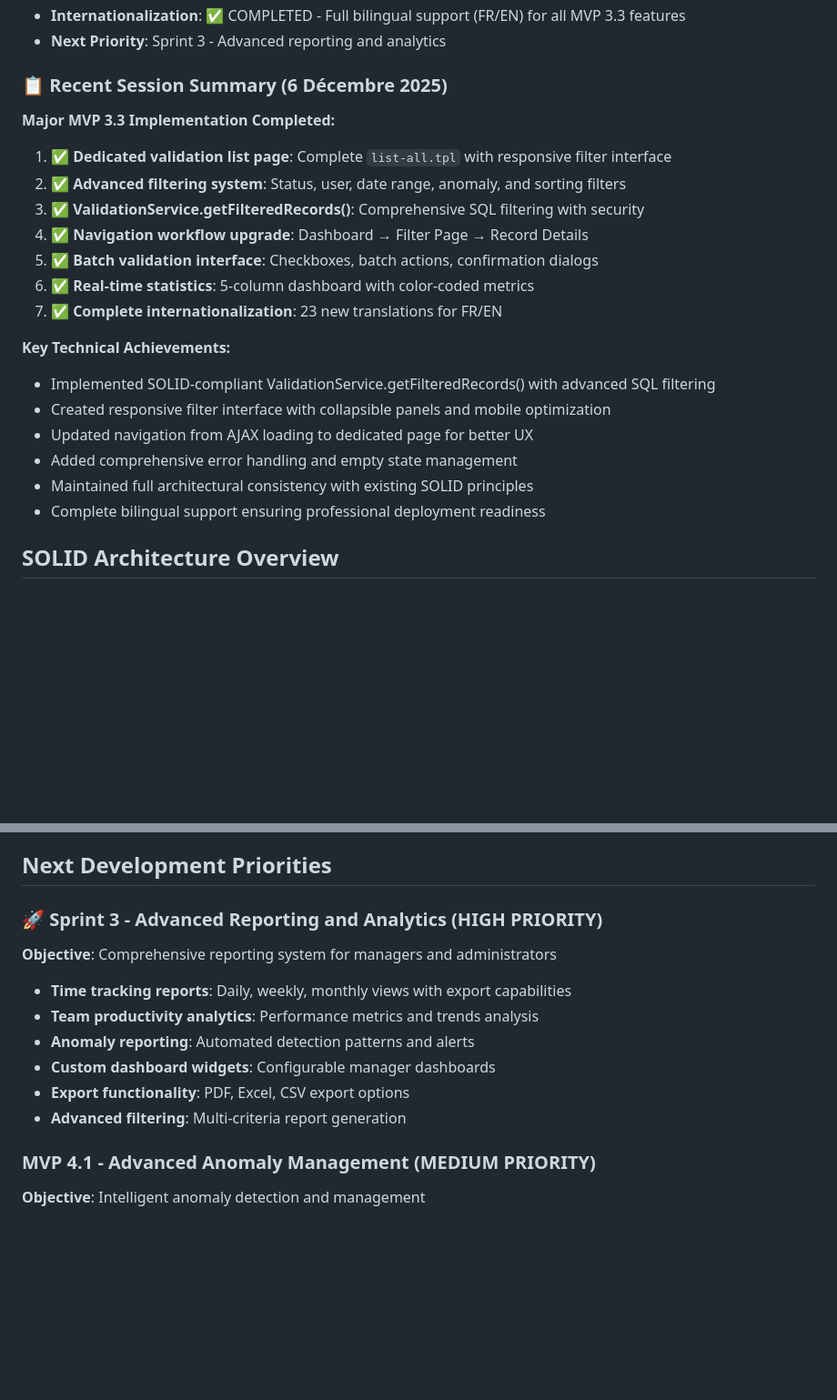
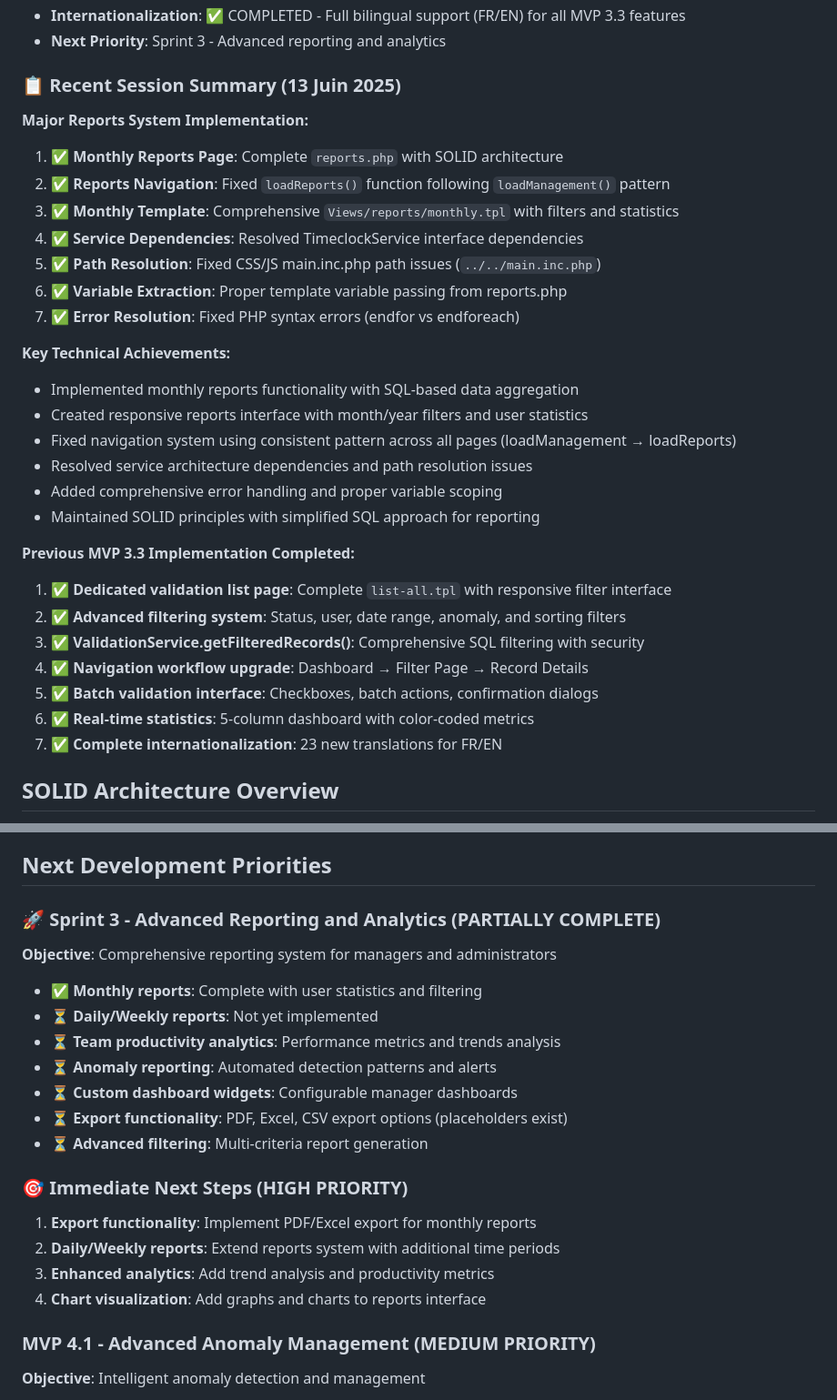
Before and after one commit to MONA-RE/AppMobTimeTouch, a Markdown page: doc/CLAUDE.md, 2 parts joined by grey strips. Shown at 91% size. GitHub-like rendering; blank space fills up the shorter version.

Commit message:
fix: Résolution complète des erreurs navigation et rapports mensuels
- fix(navigation): Implémentation loadReports() suivant pattern loadManagement()
- fix(paths): Correction chemins CSS/JS main.inc.php (../../main.inc.php)
- fix(services): Ajout require interfaces TimeclockService manquantes
- fix(template): Correction syntaxe PHP endfor vs endforeach dans monthly.tpl
- fix(variables): Extraction variables $data pour template monthly.tpl
- feat(reports): Navigation fonctionnelle vers rapports via hamburger menu
- docs(CLAUDE.md): Mise à jour session 13 juin avec architecture rapports

Navigation pattern consolidé: loadManagement() → loadReports()
Architecture SOLID respectée avec approche SQL simplifiée pour rapports

🤖 Generated with [Claude Code](https://claude.ai/code)

Co-Authored-By: Claude <noreply@anthropic.com>

```diff
--- a/doc/CLAUDE.md
+++ b/doc/CLAUDE.md
@@ -34,8 +34,25 @@ AppMobTimeTouch is a Dolibarr module for mobile time tracking and employee prese
 - **Internationalization**: ✅ COMPLETED - Full bilingual support (FR/EN) for all MVP 3.3 features
 - **Next Priority**: Sprint 3 - Advanced reporting and analytics
 
-### 📋 Recent Session Summary (6 Décembre 2025)
-**Major MVP 3.3 Implementation Completed:**
+### 📋 Recent Session Summary (13 Juin 2025)
+**Major Reports System Implementation:**
+1. ✅ **Monthly Reports Page**: Complete `reports.php` with SOLID architecture
+2. ✅ **Reports Navigation**: Fixed `loadReports()` function following `loadManagement()` pattern
+3. ✅ **Monthly Template**: Comprehensive `Views/reports/monthly.tpl` with filters and statistics
+4. ✅ **Service Dependencies**: Resolved TimeclockService interface dependencies
+5. ✅ **Path Resolution**: Fixed CSS/JS main.inc.php path issues (`../../main.inc.php`)
+6. ✅ **Variable Extraction**: Proper template variable passing from reports.php
+7. ✅ **Error Resolution**: Fixed PHP syntax errors (endfor vs endforeach)
+
+**Key Technical Achievements:**
+- Implemented monthly reports functionality with SQL-based data aggregation
+- Created responsive reports interface with month/year filters and user statistics
+- Fixed navigation system using consistent pattern across all pages (loadManagement → loadReports)
+- Resolved service architecture dependencies and path resolution issues
+- Added comprehensive error handling and proper variable scoping
+- Maintained SOLID principles with simplified SQL approach for reporting
+
+**Previous MVP 3.3 Implementation Completed:**
 1. ✅ **Dedicated validation list page**: Complete `list-all.tpl` with responsive filter interface
 2. ✅ **Advanced filtering system**: Status, user, date range, anomaly, and sorting filters
 3. ✅ **ValidationService.getFilteredRecords()**: Comprehensive SQL filtering with security
@@ -43,14 +60,6 @@ AppMobTimeTouch is a Dolibarr module for mobile time tracking and employee prese
 5. ✅ **Batch validation interface**: Checkboxes, batch actions, confirmation dialogs
 6. ✅ **Real-time statistics**: 5-column dashboard with color-coded metrics
 7. ✅ **Complete internationalization**: 23 new translations for FR/EN
-
-**Key Technical Achievements:**
-- Implemented SOLID-compliant ValidationService.getFilteredRecords() with advanced SQL filtering
-- Created responsive filter interface with collapsible panels and mobile optimization
-- Updated navigation from AJAX loading to dedicated page for better UX
-- Added comprehensive error handling and empty state management
-- Maintained full architectural consistency with existing SOLID principles
-- Complete bilingual support ensuring professional deployment readiness
 
 ## SOLID Architecture Overview
 
@@ -432,14 +447,21 @@ This framework-first approach ensures consistent behavior across all mobile inte
 
 ## Next Development Priorities
 
-### 🚀 Sprint 3 - Advanced Reporting and Analytics (HIGH PRIORITY)
+### 🚀 Sprint 3 - Advanced Reporting and Analytics (PARTIALLY COMPLETE)
 **Objective**: Comprehensive reporting system for managers and administrators
-- **Time tracking reports**: Daily, weekly, monthly views with export capabilities
-- **Team productivity analytics**: Performance metrics and trends analysis
-- **Anomaly reporting**: Automated detection patterns and alerts
-- **Custom dashboard widgets**: Configurable manager dashboards
-- **Export functionality**: PDF, Excel, CSV export options
-- **Advanced filtering**: Multi-criteria report generation
+- ✅ **Monthly reports**: Complete with user statistics and filtering
+- ⏳ **Daily/Weekly reports**: Not yet implemented
+- ⏳ **Team productivity analytics**: Performance metrics and trends analysis
+- ⏳ **Anomaly reporting**: Automated detection patterns and alerts
+- ⏳ **Custom dashboard widgets**: Configurable manager dashboards
+- ⏳ **Export functionality**: PDF, Excel, CSV export options (placeholders exist)
+- ⏳ **Advanced filtering**: Multi-criteria report generation
+
+### 🎯 Immediate Next Steps (HIGH PRIORITY)
+1. **Export functionality**: Implement PDF/Excel export for monthly reports
+2. **Daily/Weekly reports**: Extend reports system with additional time periods
+3. **Enhanced analytics**: Add trend analysis and productivity metrics
+4. **Chart visualization**: Add graphs and charts to reports interface
 
 ### MVP 4.1 - Advanced Anomaly Management (MEDIUM PRIORITY)
 **Objective**: Intelligent anomaly detection and management
```
Also changed, not shown: other parts of doc/CLAUDE.md (+29 -2 lines).
